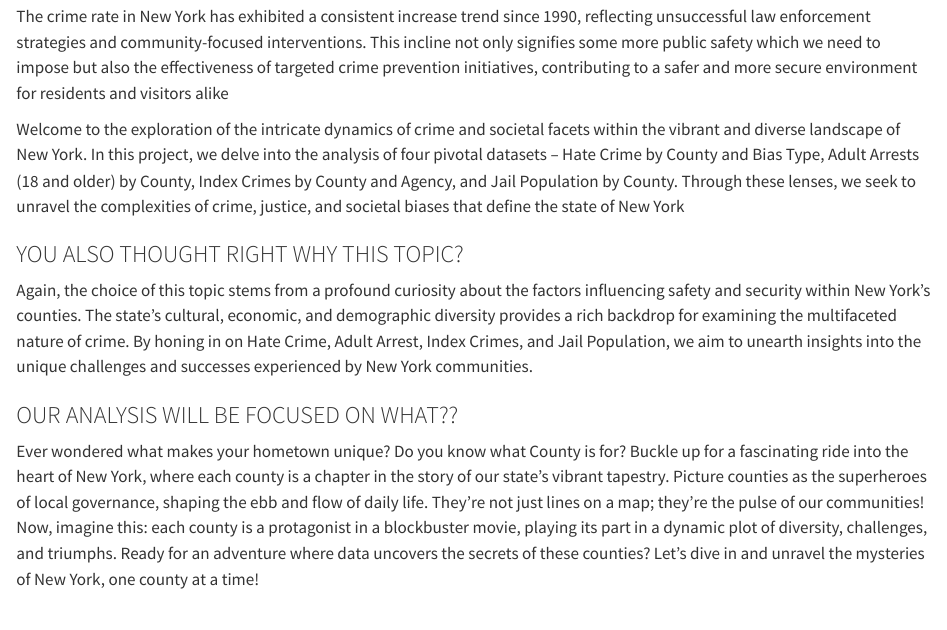
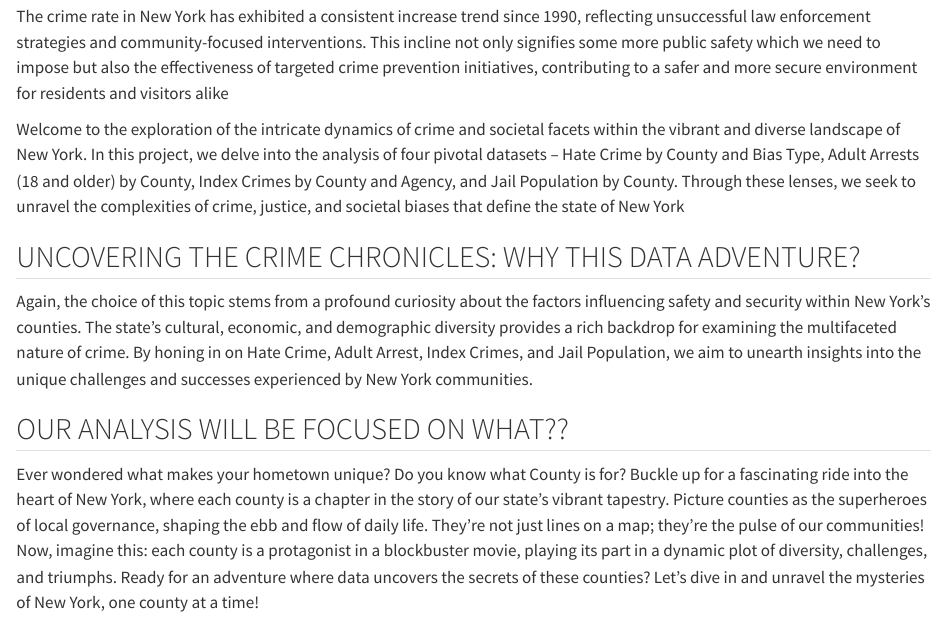
Before and after one commit to Kanisha-Shah/NYC-Crime-County-Insights, a Quarto document (index.qmd): the page in a window 1100 px wide, from 220 px down. Rendered offline with R 4.5, knitr and Pandoc in place of Quarto, with nearby package versions.

Commit message:
Addedd some New Words to Introduction

```diff
--- a/_quarto.yml
+++ b/_quarto.yml
@@ -6,7 +6,7 @@
   echo: true
 
 book:
-  title: "NYC Crimson County Insights"
+  title: "NYC Crime County Insights"
   author:
     - Kanisha Shah (ks4175)
     - Dhruvi Shah (dms2338)
--- a/index.qmd
+++ b/index.qmd
@@ -10,11 +10,11 @@
 
 Welcome to the exploration of the intricate dynamics of crime and societal facets within the vibrant and diverse landscape of New York. In this project, we delve into the analysis of four pivotal datasets -- Hate Crime by County and Bias Type, Adult Arrests (18 and older) by County, Index Crimes by County and Agency, and Jail Population by County. Through these lenses, we seek to unravel the complexities of crime, justice, and societal biases that define the state of New York
 
-### YOU ALSO THOUGHT RIGHT WHY THIS TOPIC?
+## UNCOVERING THE CRIME CHRONICLES: WHY THIS DATA ADVENTURE?
 
 Again, the choice of this topic stems from a profound curiosity about the factors influencing safety and security within New York's counties. The state's cultural, economic, and demographic diversity provides a rich backdrop for examining the multifaceted nature of crime. By honing in on Hate Crime, Adult Arrest, Index Crimes, and Jail Population, we aim to unearth insights into the unique challenges and successes experienced by New York communities.
 
-### OUR ANALYSIS WILL BE FOCUSED ON WHAT??
+## OUR ANALYSIS WILL BE FOCUSED ON WHAT??
 
 Ever wondered what makes your hometown unique? Do you know what County is for? Buckle up for a fascinating ride into the heart of New York, where each county is a chapter in the story of our state's vibrant tapestry. Picture counties as the superheroes of local governance, shaping the ebb and flow of daily life. They're not just lines on a map; they're the pulse of our communities! Now, imagine this: each county is a protagonist in a blockbuster movie, playing its part in a dynamic plot of diversity, challenges, and triumphs. Ready for an adventure where data uncovers the secrets of these counties? Let's dive in and unravel the mysteries of New York, one county at a time!
 
```
Also changed, not shown: README.md, docs/search.json, 1 other file.
